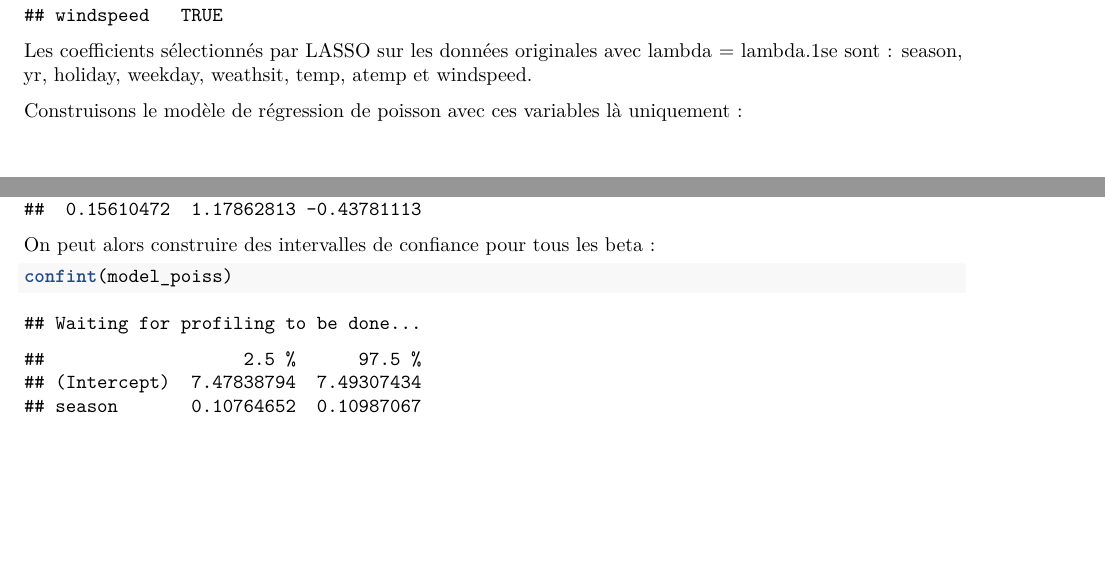
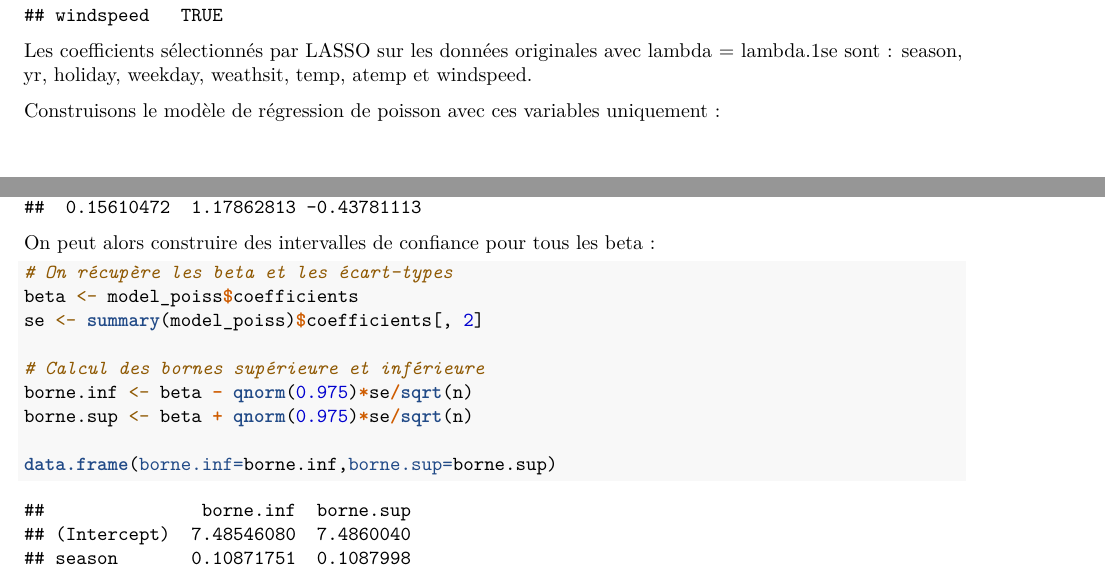
Before and after one commit to malnoe/grand-dim-tp5, an R Markdown document (TP5_GMALNOE.Rmd): two parts of pages 5 and 6 of 7 before the commit and two parts of pages 5 and 6 of 6 after it, joined at a grey line, cut so that both start at the same text, the shorter picture padded with empty space. Rendered offline with R 4.5, knitr and Pandoc, then LaTeX, with nearby package versions; some code elsewhere in the file could not run offline.

Commit message:
calcul écart type

````diff
--- a/TP5_GMALNOE.Rmd
+++ b/TP5_GMALNOE.Rmd
@@ -215,7 +215,7 @@ coefs.1se
 Les coefficients sélectionnés par LASSO sur les données originales avec lambda = lambda.1se sont :
 season, yr, holiday, weekday, weathsit, temp, atemp et windspeed.
 
-Construisons le modèle de régression de poisson avec ces variables là uniquement :
+Construisons le modèle de régression de poisson avec ces variables uniquement :
 ```{r}
 # Jeu de données avec variables sélectionnées
 y <- day[,12]
@@ -232,3 +233,11 @@ On peut alors construire des intervalles de confiance pour tous les beta :
 ```{r}
-confint(model_poiss)
+# On récupère les beta et les écart-types
+beta <- model_poiss$coefficients
+se <- summary(model_poiss)$coefficients[, 2]
+
+# Calcul des bornes supérieure et inférieure
+borne.inf <- beta - qnorm(0.975)*se/sqrt(n)
+borne.sup <- beta + qnorm(0.975)*se/sqrt(n)
+
+data.frame(borne.inf=borne.inf,borne.sup=borne.sup)
 ```
````
Also changed, not shown: TP5_GMALNOE.Rmd (12 more changed lines), 1 other file.
